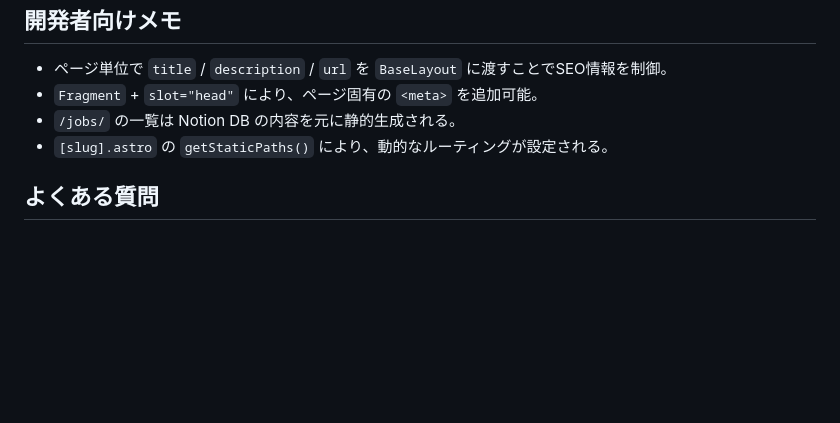
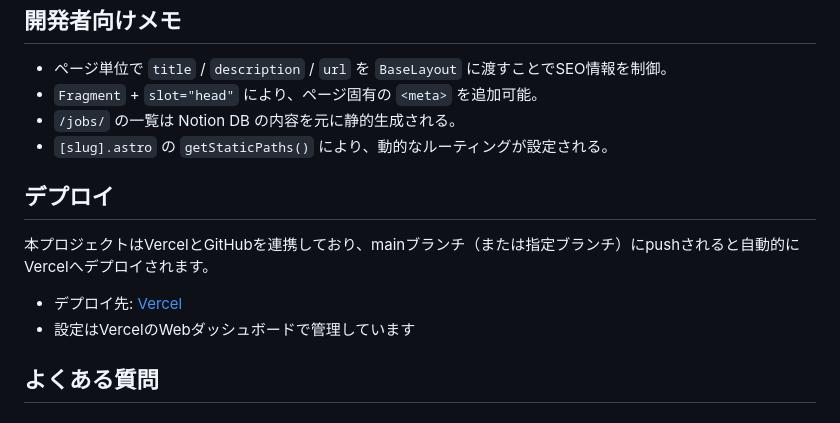
Before and after one commit to nagahamayuki/taxi-mate-astro, a Markdown page: README.md, the part around the change. Drawn GitHub-style; blank space fills up the shorter version.

Commit message:
Vercelとgithubが接続されている説明をREADMEに記載

```diff
--- a/README.md
+++ b/README.md
@@ -87,6 +87,13 @@ taxi-mate-astro/
 * `/jobs/` の一覧は Notion DB の内容を元に静的生成される。
 * `[slug].astro` の `getStaticPaths()` により、動的なルーティングが設定される。
 
+## デプロイ
+
+本プロジェクトはVercelとGitHubを連携しており、mainブランチ（または指定ブランチ）にpushされると自動的にVercelへデプロイされます。
+
+- デプロイ先: [Vercel](https://vercel.com/)
+- 設定はVercelのWebダッシュボードで管理しています
+
 ## よくある質問
 
 ### Q. `/jobs` にアクセスすると404になる？
```
